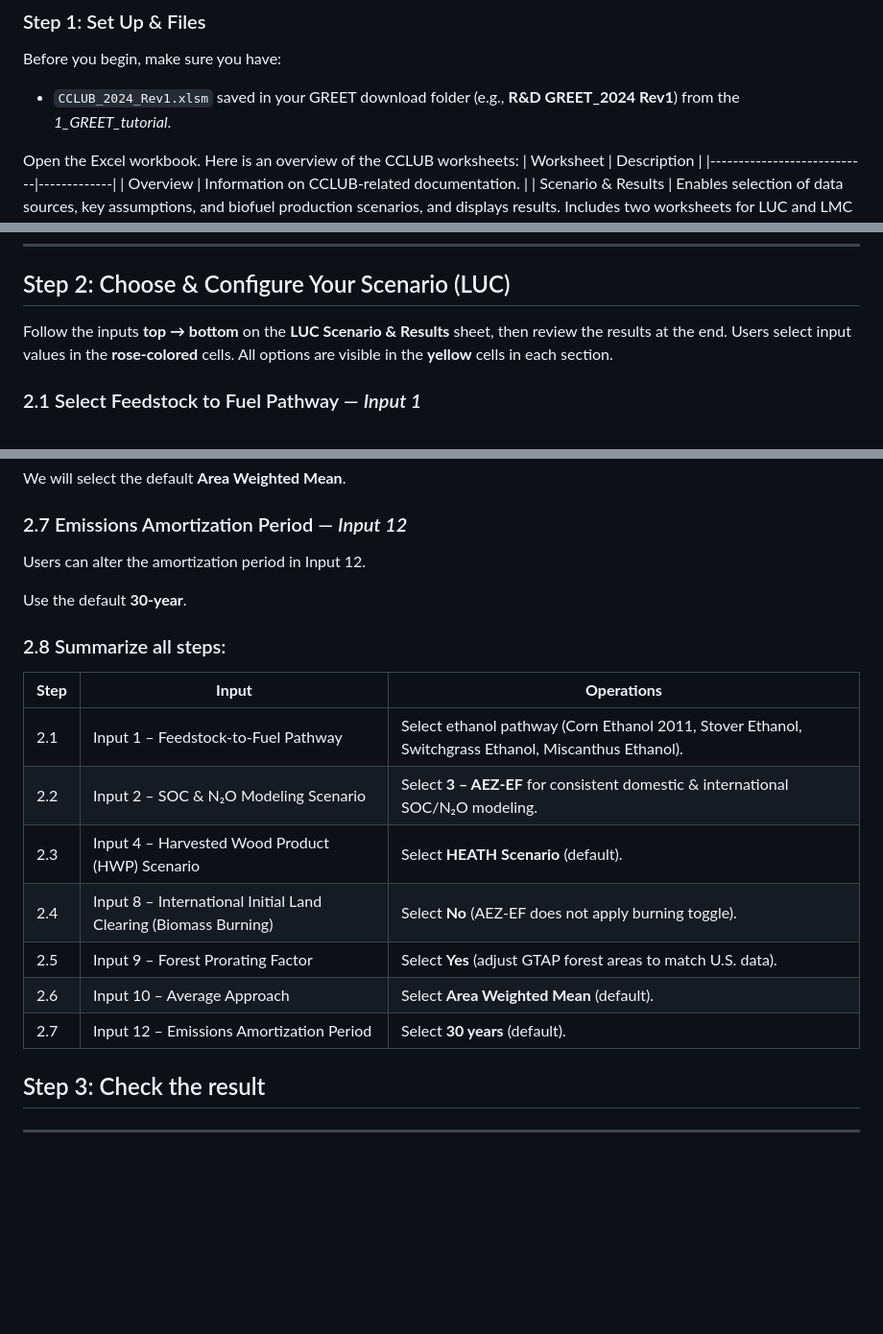
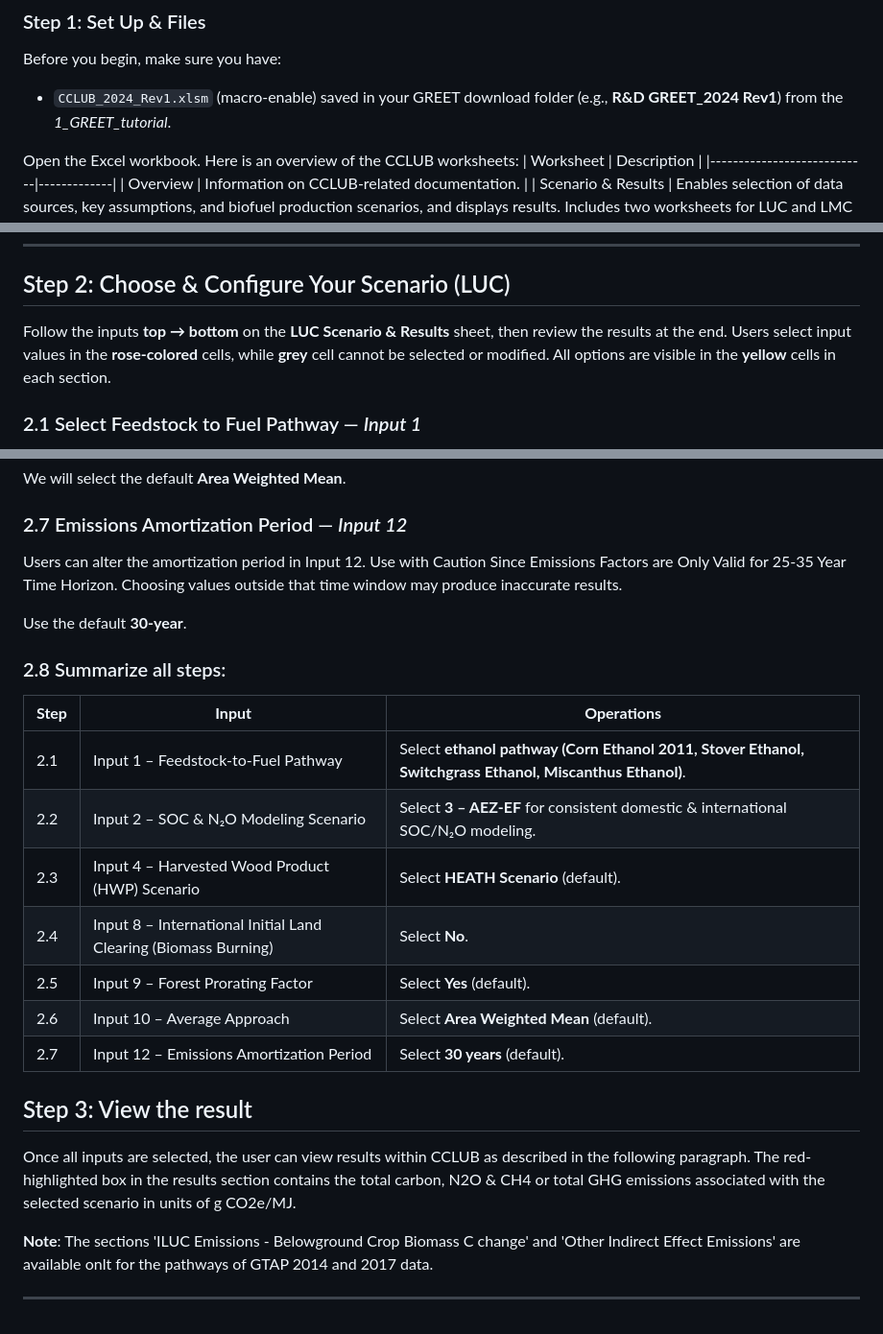
Before and after one commit to qtu-UBC/BEST502-AdvancedLCA-Tutorials, a Markdown page: tutorials/GREET/GREET_CCLUB_tutorial.md, 3 parts joined by grey strips. Shown at 96% size. GitHub-like rendering; blank space fills up the shorter version.

```diff
--- a/tutorials/GREET/GREET_CCLUB_tutorial.md
+++ b/tutorials/GREET/GREET_CCLUB_tutorial.md
@@ -31,7 +31,7 @@ This case study explores the GHG emissions arising from LUC across different **b
 ### Step 1: Set Up & Files
 
 Before you begin, make sure you have:
-- `CCLUB_2024_Rev1.xlsm` saved in your GREET download folder (e.g., **R&D GREET_2024 Rev1**) from the *1_GREET_tutorial*.
+- `CCLUB_2024_Rev1.xlsm` (macro-enable) saved in your GREET download folder (e.g., **R&D GREET_2024 Rev1**) from the *1_GREET_tutorial*.
 
 
 Open the Excel workbook. Here is an overview of the CCLUB worksheets:
@@ -56,7 +56,7 @@ Open the Excel workbook. Here is an overview of the CCLUB worksheets:
 
 ## Step 2: Choose & Configure Your Scenario (LUC)
 
-Follow the inputs **top → bottom** on the **LUC Scenario & Results** sheet, then review the results at the end. Users select input values in the **rose-colored** cells. All options are visible in the **yellow** cells in each section.
+Follow the inputs **top → bottom** on the **LUC Scenario & Results** sheet, then review the results at the end. Users select input values in the **rose-colored** cells, while **grey** cell cannot be selected or modified. All options are visible in the **yellow** cells in each section.
 
 ### 2.1 Select Feedstock to Fuel Pathway — *Input 1*
 The first user input (Input 1) is the feedstock-to-fuel pathway. The user can choose from among the biofuel production scenarios, which include options for corn and cellulosic ethanol feedstock (corn stover, switchgrass, or Miscanthus), and soy biodiesel. Each scenario reflects a shock to the economy in response to an increase in demand for a particular biofuel modeling by **GTAP**. In this case study, we will focus on the following ethanol production scenarios:
@@ -109,7 +109,7 @@ Input 10 allows users to choose an approach for spatial average in both domestic
 We will select the default **Area Weighted Mean**.
 
 ### 2.7 Emissions Amortization Period — *Input 12*
-Users can alter the amortization period in Input 12.
+Users can alter the amortization period in Input 12. Use with Caution Since Emissions Factors are Only Valid for 25-35 Year Time Horizon. Choosing values outside that time window may produce inaccurate results.
 
 Use the default **30-year**.
 
@@ -117,16 +117,17 @@ Use the default **30-year**.
 
 | **Step** | **Input** | **Operations** |
 |----------|-----------|----------------|
-| 2.1 | Input 1 – Feedstock-to-Fuel Pathway | Select ethanol pathway (Corn Ethanol 2011, Stover Ethanol, Switchgrass Ethanol, Miscanthus Ethanol). |
+| 2.1 | Input 1 – Feedstock-to-Fuel Pathway | Select **ethanol pathway (Corn Ethanol 2011, Stover Ethanol, Switchgrass Ethanol, Miscanthus Ethanol)**. |
 | 2.2 | Input 2 – SOC & N₂O Modeling Scenario | Select **3 – AEZ-EF** for consistent domestic & international SOC/N₂O modeling. |
 | 2.3 | Input 4 – Harvested Wood Product (HWP) Scenario | Select **HEATH Scenario** (default). |
-| 2.4 | Input 8 – International Initial Land Clearing (Biomass Burning) | Select **No** (AEZ-EF does not apply burning toggle). |
-| 2.5 | Input 9 – Forest Prorating Factor | Select **Yes** (adjust GTAP forest areas to match U.S. data). |
+| 2.4 | Input 8 – International Initial Land Clearing (Biomass Burning) | Select **No**. |
+| 2.5 | Input 9 – Forest Prorating Factor | Select **Yes** (default). |
 | 2.6 | Input 10 – Average Approach | Select **Area Weighted Mean** (default). |
 | 2.7 | Input 12 – Emissions Amortization Period | Select **30 years** (default). |
 
-## Step 3: Check the result
+## Step 3: View the result
+Once all inputs are selected, the user can view results within CCLUB as described in the following paragraph. The red-highlighted box in the results section contains the total carbon, N2O & CH4 or total GHG emissions associated with the selected scenario in units of g CO2e/MJ.
 
-
+**Note**: The sections 'ILUC Emissions - Belowground Crop Biomass C change' and 'Other Indirect Effect Emissions' are available onlt for the pathways of GTAP 2014 and 2017 data.
 
 ---
```
